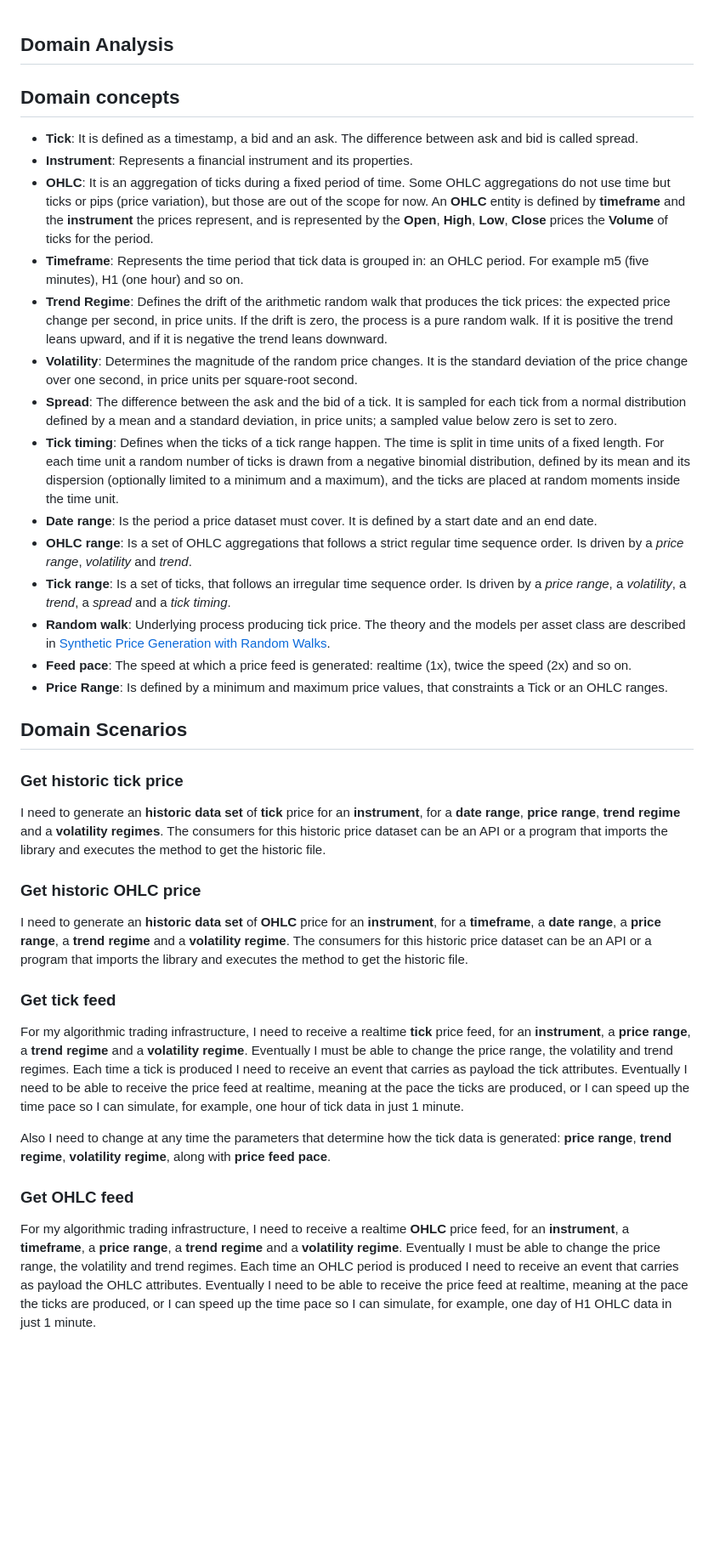
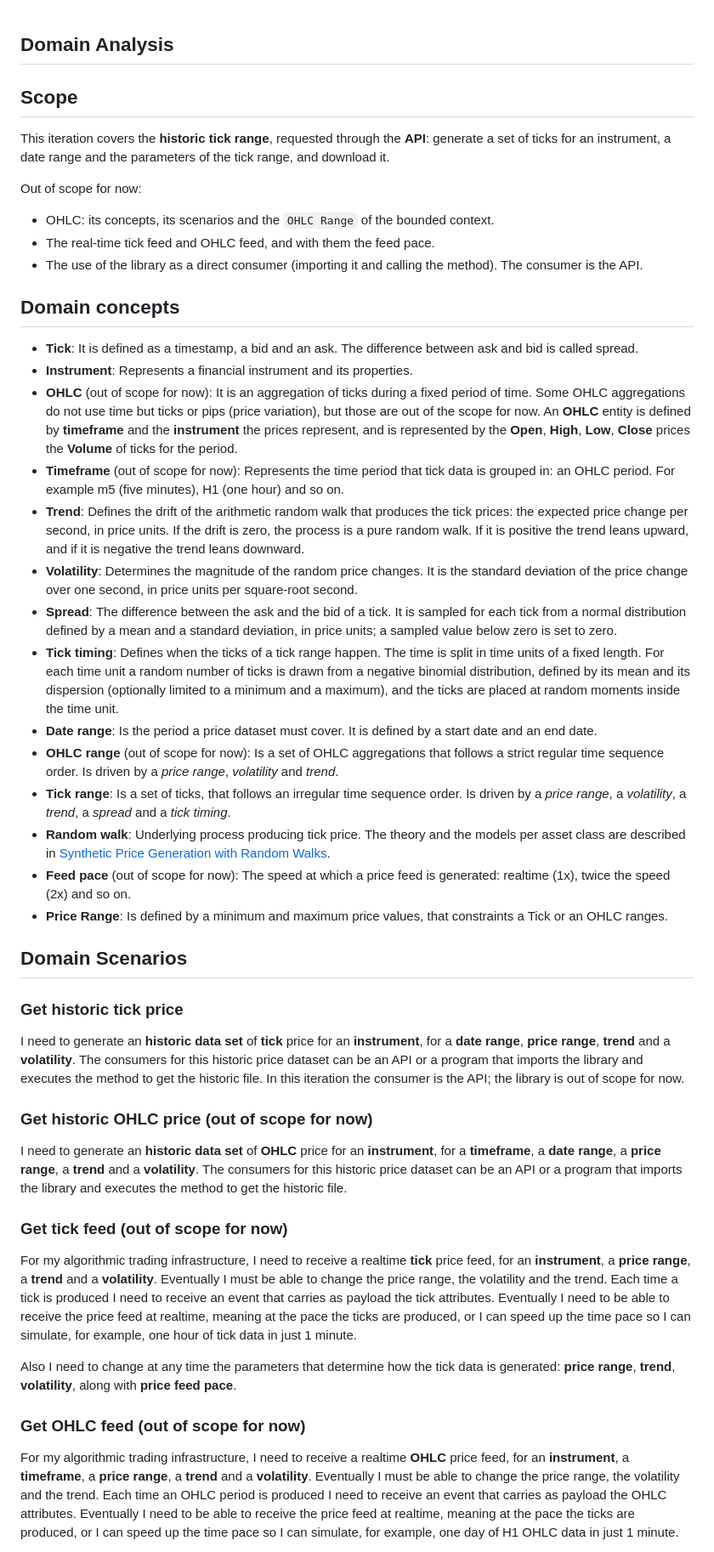
Before and after one commit to mchiuminatto/synthetick, a Markdown page: docs/design/domain-analysis.md, the part around one of its changes. Shown at 85% size. Drawn GitHub-style; blank space fills up the shorter version.

```diff
--- a/docs/design/domain-analysis.md
+++ b/docs/design/domain-analysis.md
@@ -1,40 +1,50 @@
 
 ## Domain Analysis
+
+## Scope
+
+This iteration covers the **historic tick range**, requested through the **API**: generate a set of ticks for an instrument, a date range and the parameters of the tick range, and download it.
+
+Out of scope for now:
+
+- OHLC: its concepts, its scenarios and the `OHLC Range` of the bounded context.
+- The real-time tick feed and OHLC feed, and with them the feed pace.
+- The use of the library as a direct consumer (importing it and calling the method). The consumer is the API.
 
 ## Domain concepts
 
 - **Tick**: It is defined as a timestamp, a bid and an ask. The difference between ask and bid is called spread.
 - **Instrument**: Represents a financial instrument and its properties.
-- **OHLC**: It is an aggregation of ticks during a fixed period of time. Some OHLC aggregations do not use time but ticks or pips (price variation), but those are out of the scope for now. An **OHLC** entity is defined by **timeframe** and the **instrument** the prices represent, and is represented by the **Open**, **High**, **Low**, **Close** prices  the **Volume** of ticks for the period.
-- **Timeframe**:  Represents the time period that tick data is grouped in: an OHLC period. For example m5 (five minutes), H1 (one hour) and so on.
-- **Trend Regime**: Defines the drift of the arithmetic random walk that produces the tick prices: the expected price change per second, in price units. If the drift is zero, the process is a pure random walk. If it is positive the trend leans upward, and if it is negative the trend leans downward.
+- **OHLC** (out of scope for now): It is an aggregation of ticks during a fixed period of time. Some OHLC aggregations do not use time but ticks or pips (price variation), but those are out of the scope for now. An **OHLC** entity is defined by **timeframe** and the **instrument** the prices represent, and is represented by the **Open**, **High**, **Low**, **Close** prices  the **Volume** of ticks for the period.
+- **Timeframe** (out of scope for now): Represents the time period that tick data is grouped in: an OHLC period. For example m5 (five minutes), H1 (one hour) and so on.
+- **Trend**: Defines the drift of the arithmetic random walk that produces the tick prices: the expected price change per second, in price units. If the drift is zero, the process is a pure random walk. If it is positive the trend leans upward, and if it is negative the trend leans downward.
 - **Volatility**: Determines the magnitude of the random price changes. It is the standard deviation of the price change over one second, in price units per square-root second.
 - **Spread**: The difference between the ask and the bid of a tick. It is sampled for each tick from a normal distribution defined by a mean and a standard deviation, in price units; a sampled value below zero is set to zero.
 - **Tick timing**: Defines when the ticks of a tick range happen. The time is split in time units of a fixed length. For each time unit a random number of ticks is drawn from a negative binomial distribution, defined by its mean and its dispersion (optionally limited to a minimum and a maximum), and the ticks are placed at random moments inside the time unit.
 - **Date range**: Is the period a price dataset must cover. It is defined by a start date and an end date.
-- **OHLC range**: Is a set of OHLC aggregations that follows a strict regular time sequence order. Is driven by a *price range*, *volatility* and *trend*.
+- **OHLC range** (out of scope for now): Is a set of OHLC aggregations that follows a strict regular time sequence order. Is driven by a *price range*, *volatility* and *trend*.
 - **Tick range**: Is a set of ticks, that follows an irregular time sequence order. Is driven by a *price range*, a *volatility*, a *trend*, a *spread* and a *tick timing*.
 - **Random walk**: Underlying process producing tick price. The theory and the models per asset class are described in [Synthetic Price Generation with Random Walks](synthetic-price-generation.md).
-- **Feed pace**: The speed at which a price feed is generated: realtime (1x), twice the speed (2x) and so on.
+- **Feed pace** (out of scope for now): The speed at which a price feed is generated: realtime (1x), twice the speed (2x) and so on.
 - **Price Range**: Is defined by a minimum and maximum price values, that constraints a Tick or an OHLC ranges.
 
 ## Domain Scenarios
 
 ### Get historic tick price
 
-I need to generate an **historic data set** of **tick** price for an **instrument**, for a **date range**, **price range**,  **trend regime** and a **volatility regimes**. The consumers for this historic price dataset can be an API or a program that imports the library and executes the method to get the historic file.
+I need to generate an **historic data set** of **tick** price for an **instrument**, for a **date range**, **price range**,  **trend** and a **volatility**. The consumers for this historic price dataset can be an API or a program that imports the library and executes the method to get the historic file. In this iteration the consumer is the API; the library is out of scope for now.
 
-### Get historic OHLC price
+### Get historic OHLC price (out of scope for now)
 
-I need to generate an **historic data set** of **OHLC** price for an **instrument**, for a **timeframe**, a **date range**, a **price range**, a **trend regime** and a **volatility regime**. The consumers for this historic price dataset can be an API or a program that imports the library and executes the method to get the historic file.
+I need to generate an **historic data set** of **OHLC** price for an **instrument**, for a **timeframe**, a **date range**, a **price range**, a **trend** and a **volatility**. The consumers for this historic price dataset can be an API or a program that imports the library and executes the method to get the historic file.
 
-### Get tick feed
+### Get tick feed (out of scope for now)
 
-For my algorithmic trading infrastructure, I need to receive a realtime **tick** price feed, for an **instrument**, a **price range**, a **trend regime** and a **volatility regime**. Eventually I must be able to change the price range, the volatility and trend regimes. Each time a tick is produced I need to receive an event that carries as payload the tick attributes. Eventually I need to be able to receive the price feed at realtime, meaning at the pace the ticks are produced, or I can speed up the time pace so I can simulate, for example, one hour of tick data in just 1 minute.
+For my algorithmic trading infrastructure, I need to receive a realtime **tick** price feed, for an **instrument**, a **price range**, a **trend** and a **volatility**. Eventually I must be able to change the price range, the volatility and the trend. Each time a tick is produced I need to receive an event that carries as payload the tick attributes. Eventually I need to be able to receive the price feed at realtime, meaning at the pace the ticks are produced, or I can speed up the time pace so I can simulate, for example, one hour of tick data in just 1 minute.
 
-Also I need to change at any time the parameters that determine how the tick data is generated: **price range**, **trend regime**, **volatility regime**, along with **price feed pace**.
+Also I need to change at any time the parameters that determine how the tick data is generated: **price range**, **trend**, **volatility**, along with **price feed pace**.
 
-### Get OHLC feed
+### Get OHLC feed (out of scope for now)
 
-For my algorithmic trading infrastructure, I need to receive a realtime **OHLC** price feed, for an **instrument**, a **timeframe**, a **price range**, a **trend regime** and a **volatility regime**. Eventually I must be able to change the price range, the volatility and trend regimes. Each time an OHLC period is produced I need to receive an event that carries as payload the OHLC attributes. Eventually I need to be able to receive the price feed at realtime, meaning at the pace the ticks are produced, or I can speed up the time pace so I can simulate, for example, one day of H1 OHLC data in just 1 minute.
+For my algorithmic trading infrastructure, I need to receive a realtime **OHLC** price feed, for an **instrument**, a **timeframe**, a **price range**, a **trend** and a **volatility**. Eventually I must be able to change the price range, the volatility and the trend. Each time an OHLC period is produced I need to receive an event that carries as payload the OHLC attributes. Eventually I need to be able to receive the price feed at realtime, meaning at the pace the ticks are produced, or I can speed up the time pace so I can simulate, for example, one day of H1 OHLC data in just 1 minute.
 
```
Also changed, not shown: other parts of docs/design/domain-analysis.md (+39 -15 lines).
